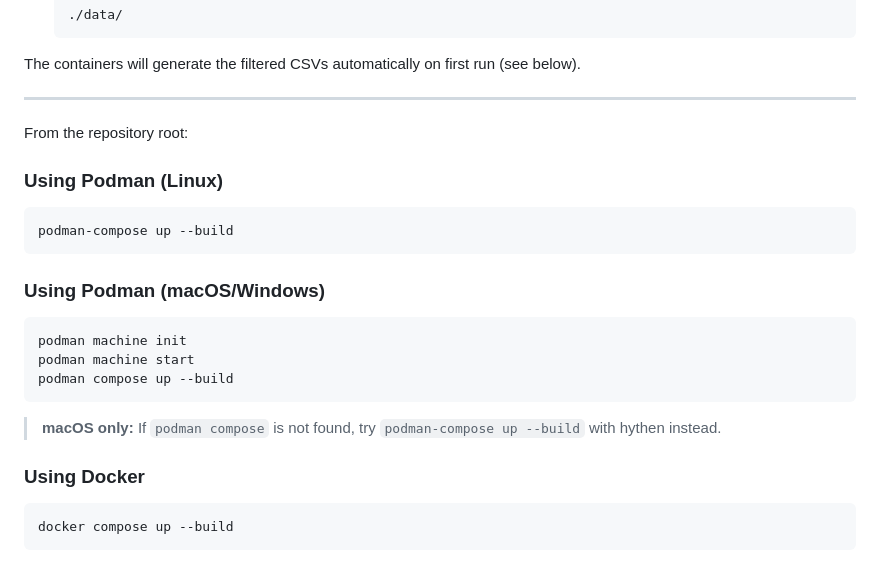
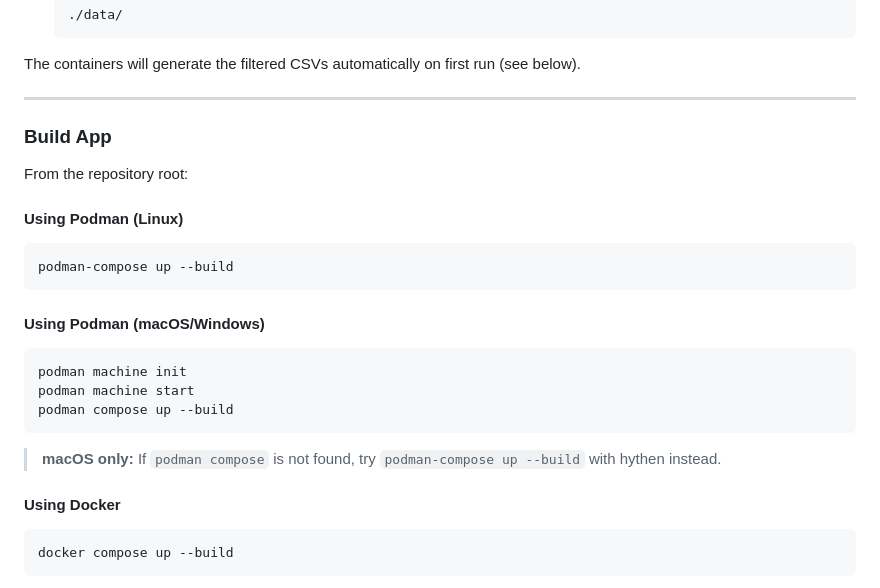
Before and after one commit to c71qu3/InfoVis-Dashboard, a Markdown page: README.md, the part around the change. Drawn GitHub-style.

Commit message:
refine readme file, and other comments

````diff
--- a/README.md
+++ b/README.md
@@ -33,16 +33,17 @@ To ensure proper data usage, user must download the data first.
 The containers will generate the filtered CSVs automatically on first run (see below).
 
 ---
+### Build App
 
 From the repository root:
 
-### Using Podman (Linux)
+#### Using Podman (Linux)
 
 ```bash
 podman-compose up --build
 ```
 
-### Using Podman (macOS/Windows)
+#### Using Podman (macOS/Windows)
 
 ```bash
 podman machine init
@@ -51,7 +52,7 @@ podman compose up --build
 ```
 > **macOS only:** If `podman compose` is not found, try `podman-compose up --build` with hythen instead.
 
-### Using Docker
+#### Using Docker
 
 ```bash
 docker compose up --build
````
